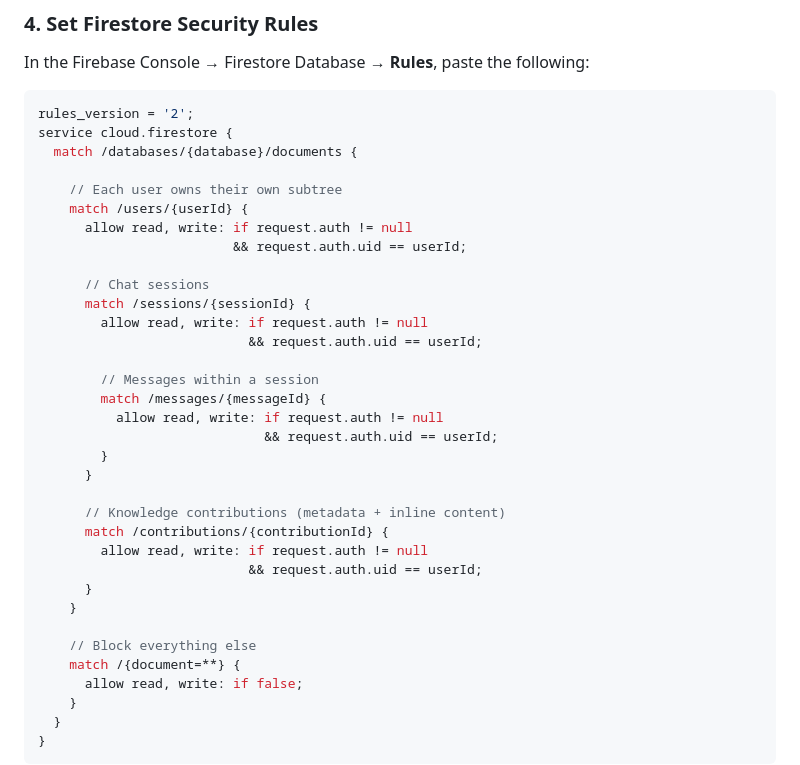
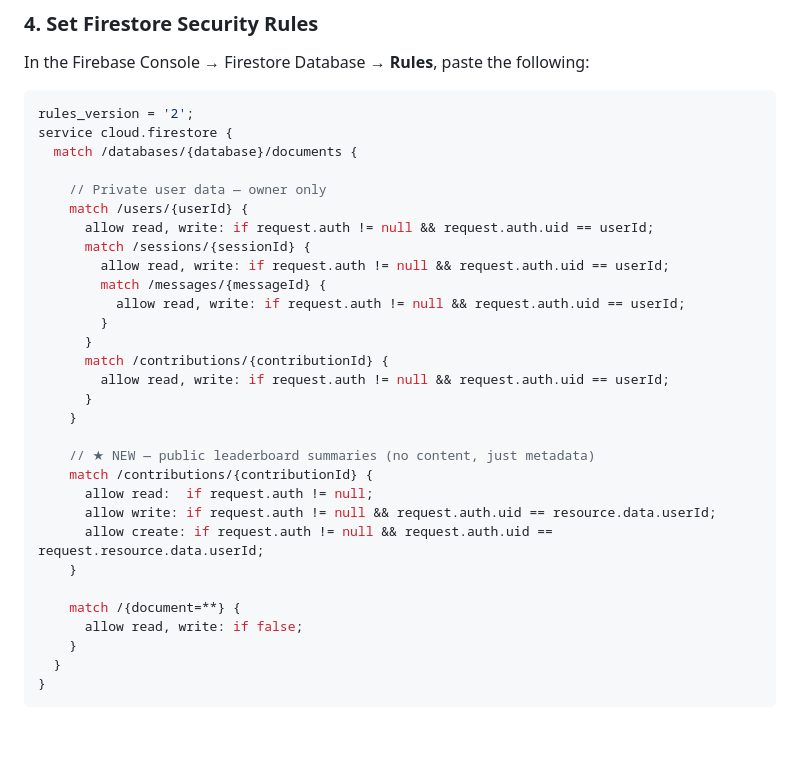
Before and after one commit to SarthakMitra323/collective-ai, a Markdown page: README.md, the part around the change. GitHub-like rendering; blank space fills up the shorter version.

Commit message:
Update Firestore rules for user data and contributions

```diff
--- a/README.md
+++ b/README.md
@@ -119,31 +119,27 @@ rules_version = '2';
 service cloud.firestore {
   match /databases/{database}/documents {
 
-    // Each user owns their own subtree
+    // Private user data — owner only
     match /users/{userId} {
-      allow read, write: if request.auth != null
-                         && request.auth.uid == userId;
-
-      // Chat sessions
+      allow read, write: if request.auth != null && request.auth.uid == userId;
       match /sessions/{sessionId} {
-        allow read, write: if request.auth != null
-                           && request.auth.uid == userId;
-
-        // Messages within a session
+        allow read, write: if request.auth != null && request.auth.uid == userId;
         match /messages/{messageId} {
-          allow read, write: if request.auth != null
-                             && request.auth.uid == userId;
+          allow read, write: if request.auth != null && request.auth.uid == userId;
         }
       }
-
-      // Knowledge contributions (metadata + inline content)
       match /contributions/{contributionId} {
-        allow read, write: if request.auth != null
-                           && request.auth.uid == userId;
+        allow read, write: if request.auth != null && request.auth.uid == userId;
       }
     }
 
-    // Block everything else
+    // ★ NEW — public leaderboard summaries (no content, just metadata)
+    match /contributions/{contributionId} {
+      allow read:  if request.auth != null;
+      allow write: if request.auth != null && request.auth.uid == resource.data.userId;
+      allow create: if request.auth != null && request.auth.uid == request.resource.data.userId;
+    }
+
     match /{document=**} {
       allow read, write: if false;
     }
```
